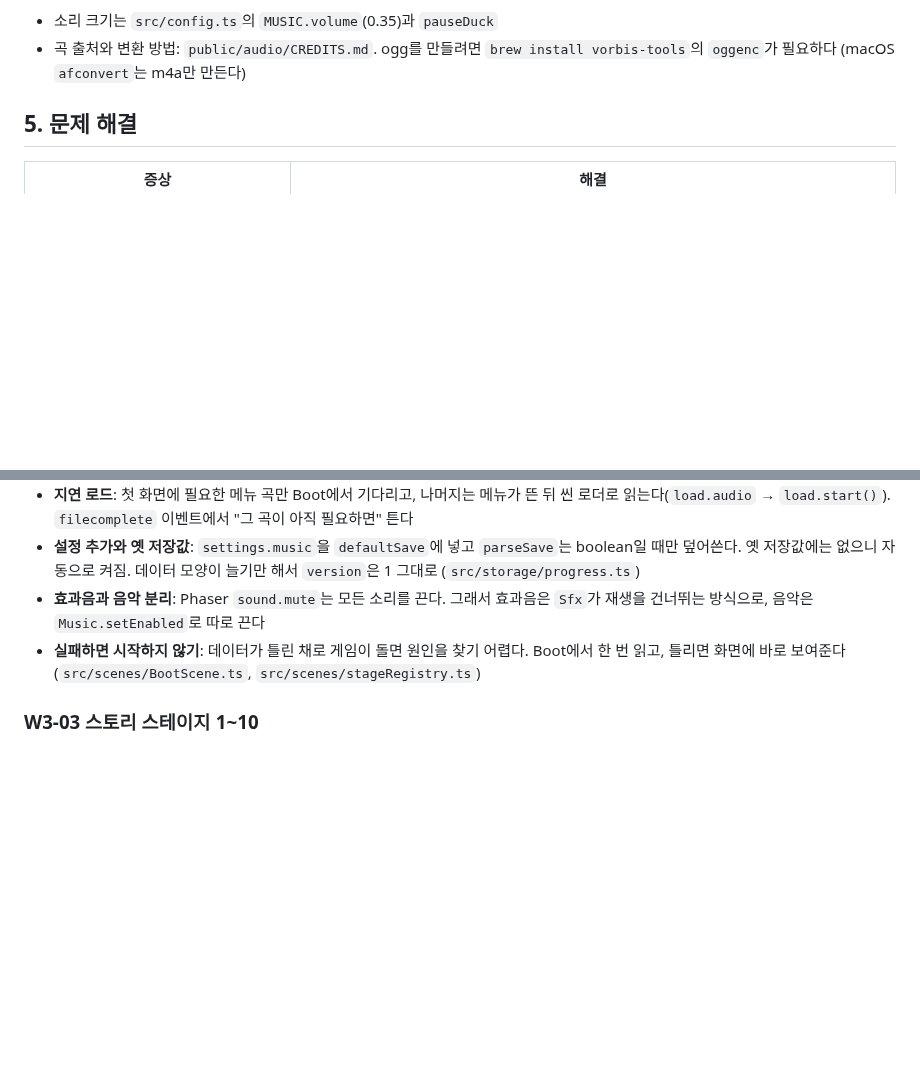
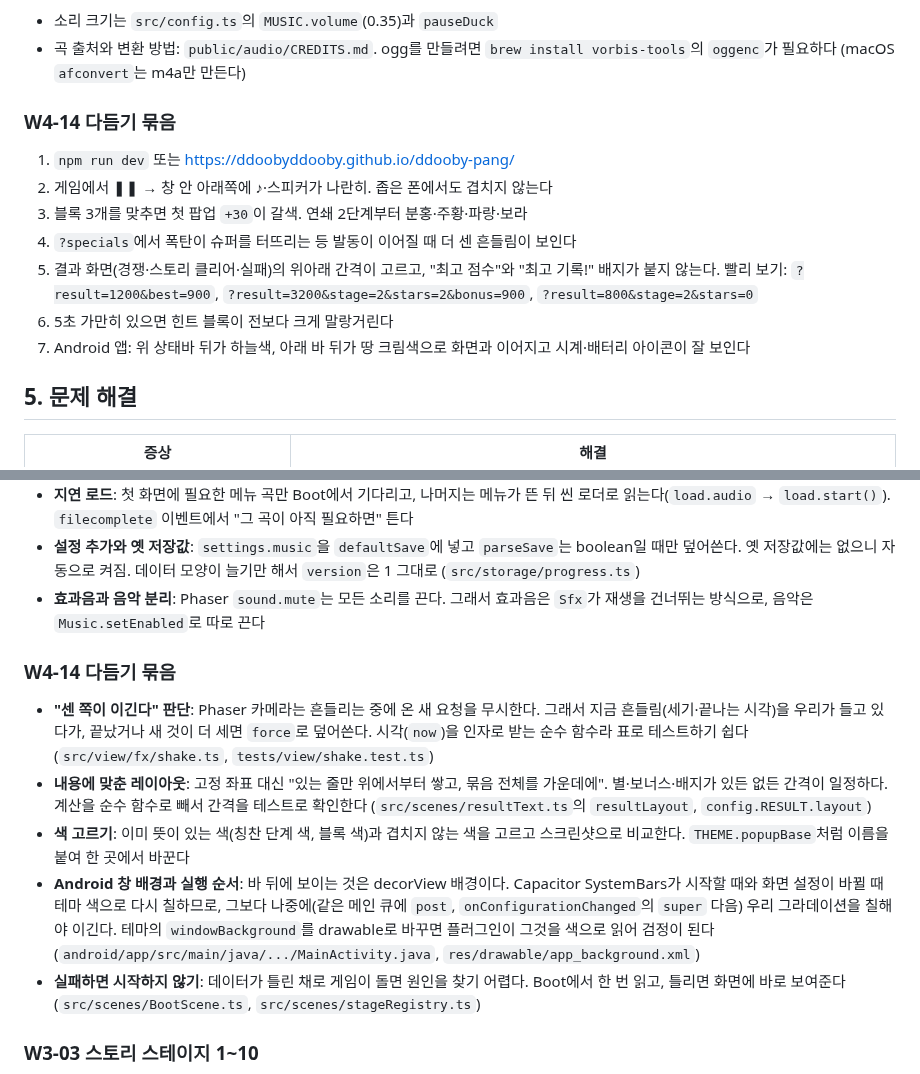
Before and after one commit to Ddoobyddooby/ddooby-pang, a Markdown page: docs/DEVELOPMENT.md, 2 parts joined by grey strips. Drawn GitHub-style; blank space fills up the shorter version.

Commit message:
[docs] W4-14 polish: checks, study notes
Co-Authored-By: Claude Opus 5.5 <noreply@anthropic.com>

```diff
--- a/docs/DEVELOPMENT.md
+++ b/docs/DEVELOPMENT.md
@@ -456,6 +456,15 @@ VSCode 터미널에서 실행한다. 터미널은 `+` 버튼으로 여러 개
 - 소리 크기는 `src/config.ts`의 `MUSIC.volume`(0.35)과 `pauseDuck`
 - 곡 출처와 변환 방법: `public/audio/CREDITS.md`. ogg를 만들려면 `brew install vorbis-tools`의 `oggenc`가 필요하다 (macOS `afconvert`는 m4a만 만든다)
 
+### W4-14 다듬기 묶음
+1. `npm run dev` 또는 https://ddoobyddooby.github.io/ddooby-pang/
+2. 게임에서 ❚❚ → 창 안 아래쪽에 ♪·스피커가 나란히. 좁은 폰에서도 겹치지 않는다
+3. 블록 3개를 맞추면 첫 팝업 `+30`이 갈색. 연쇄 2단계부터 분홍·주황·파랑·보라
+4. `?specials`에서 폭탄이 슈퍼를 터뜨리는 등 발동이 이어질 때 더 센 흔들림이 보인다
+5. 결과 화면(경쟁·스토리 클리어·실패)의 위아래 간격이 고르고, "최고 점수"와 "최고 기록!" 배지가 붙지 않는다. 빨리 보기: `?result=1200&best=900`, `?result=3200&stage=2&stars=2&bonus=900`, `?result=800&stage=2&stars=0`
+6. 5초 가만히 있으면 힌트 블록이 전보다 크게 말랑거린다
+7. Android 앱: 위 상태바 뒤가 하늘색, 아래 바 뒤가 땅 크림색으로 화면과 이어지고 시계·배터리 아이콘이 잘 보인다
+
 ## 5. 문제 해결
 
 | 증상 | 해결 |
@@ -794,6 +803,12 @@ VSCode 터미널에서 실행한다. 터미널은 `+` 버튼으로 여러 개
 - **지연 로드**: 첫 화면에 필요한 메뉴 곡만 Boot에서 기다리고, 나머지는 메뉴가 뜬 뒤 씬 로더로 읽는다(`load.audio` → `load.start()`). `filecomplete` 이벤트에서 "그 곡이 아직 필요하면" 튼다
 - **설정 추가와 옛 저장값**: `settings.music`을 `defaultSave`에 넣고 `parseSave`는 boolean일 때만 덮어쓴다. 옛 저장값에는 없으니 자동으로 켜짐. 데이터 모양이 늘기만 해서 `version`은 1 그대로 (`src/storage/progress.ts`)
 - **효과음과 음악 분리**: Phaser `sound.mute`는 모든 소리를 끈다. 그래서 효과음은 `Sfx`가 재생을 건너뛰는 방식으로, 음악은 `Music.setEnabled`로 따로 끈다
+
+### W4-14 다듬기 묶음
+- **"센 쪽이 이긴다" 판단**: Phaser 카메라는 흔들리는 중에 온 새 요청을 무시한다. 그래서 지금 흔들림(세기·끝나는 시각)을 우리가 들고 있다가, 끝났거나 새 것이 더 세면 `force`로 덮어쓴다. 시각(`now`)을 인자로 받는 순수 함수라 표로 테스트하기 쉽다 (`src/view/fx/shake.ts`, `tests/view/shake.test.ts`)
+- **내용에 맞춘 레이아웃**: 고정 좌표 대신 "있는 줄만 위에서부터 쌓고, 묶음 전체를 가운데에". 별·보너스·배지가 있든 없든 간격이 일정하다. 계산을 순수 함수로 빼서 간격을 테스트로 확인한다 (`src/scenes/resultText.ts`의 `resultLayout`, `config.RESULT.layout`)
+- **색 고르기**: 이미 뜻이 있는 색(칭찬 단계 색, 블록 색)과 겹치지 않는 색을 고르고 스크린샷으로 비교한다. `THEME.popupBase`처럼 이름을 붙여 한 곳에서 바꾼다
+- **Android 창 배경과 실행 순서**: 바 뒤에 보이는 것은 decorView 배경이다. Capacitor SystemBars가 시작할 때와 화면 설정이 바뀔 때 테마 색으로 다시 칠하므로, 그보다 나중에(같은 메인 큐에 `post`, `onConfigurationChanged`의 `super` 다음) 우리 그라데이션을 칠해야 이긴다. 테마의 `windowBackground`를 drawable로 바꾸면 플러그인이 그것을 색으로 읽어 검정이 된다 (`android/app/src/main/java/.../MainActivity.java`, `res/drawable/app_background.xml`)
 - **실패하면 시작하지 않기**: 데이터가 틀린 채로 게임이 돌면 원인을 찾기 어렵다. Boot에서 한 번 읽고, 틀리면 화면에 바로 보여준다 (`src/scenes/BootScene.ts`, `src/scenes/stageRegistry.ts`)
 
 ### W3-03 스토리 스테이지 1~10
```
Also changed, not shown: docs/TASKS.md (+1 -1 lines).
